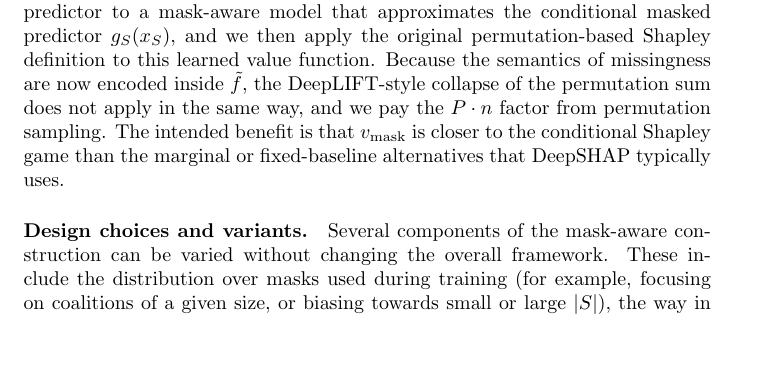
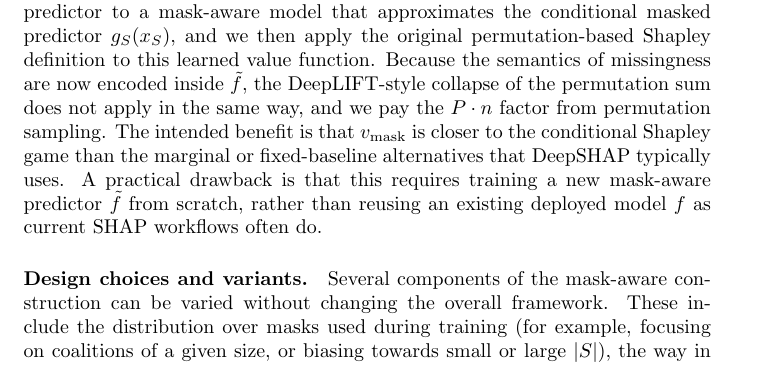
Before and after one commit to dillonlue/Genome-Browser, a LaTeX document (project_journal/main.tex): part of page 12 of 13, cut so that both start at the same text, the shorter picture padded with empty space. Compiled offline with pdfLaTeX.

```diff
--- a/project_journal/main.tex
+++ b/project_journal/main.tex
@@ -431,10 +431,15 @@
 We change the masked predictor to a mask-aware model that approximates the conditional masked predictor $g_S(x_S)$, and we then apply the original permutation-based Shapley definition to this learned value function.
 Because the semantics of missingness are now encoded inside $\tilde f$, the DeepLIFT-style collapse of the permutation sum does not apply in the same way, and we pay the $P \cdot n$ factor from permutation sampling.
 The intended benefit is that $v_{\text{mask}}$ is closer to the conditional Shapley game than the marginal or fixed-baseline alternatives that DeepSHAP typically uses.
+A practical drawback is that this requires training a new mask-aware predictor $\tilde f$ from scratch, rather than reusing an existing deployed model $f$ as current SHAP workflows often do.
 
 \paragraph{Design choices and variants.}
 Several components of the mask-aware construction can be varied without changing the overall framework.
 These include the distribution over masks used during training (for example, focusing on coalitions of a given size, or biasing towards small or large $|S|$), the way in which masks are injected into the network (zeroing inputs, using learned mask embeddings, or both), and the number $P$ of permutations used during attribution.
 In our experiments we adopt simple, architecture-agnostic choices for these components and focus on the central question: whether replacing marginal or baseline-based masking with a learned mask-aware predictor leads to Shapley attributions that better approximate the conditional game $(N, v)$ on both synthetic and real datasets.
 
+% Notes:
+% 1. Conditional masking is already used, so the approach is not entirely new.
+% 2. We still need to review prior literature to quantify how extensively conditional masking has been explored.
+
 \end{document}
```
Also changed, not shown: project_journal/main.pdf, 1 other file.
